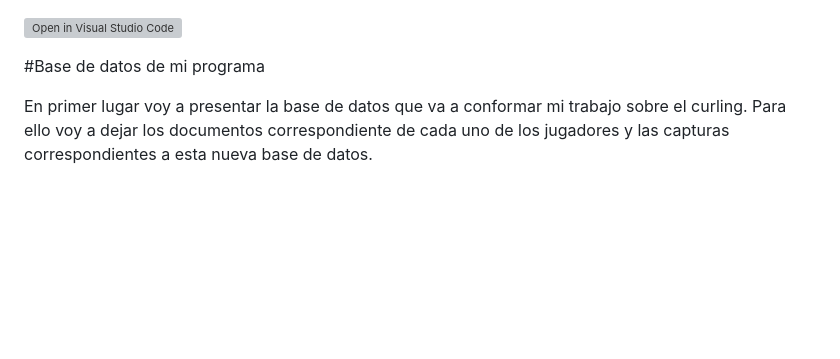
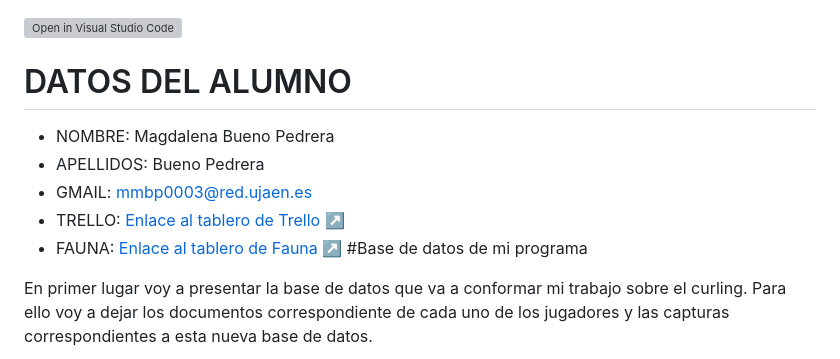
Before and after one commit to UJA-DAGIL-22-23/dagil-2022-2023-practica-3-Mmbp0003, a Markdown page: README.md, the part around the change. Rendered like a GitHub page; blank space fills up the shorter version; grey boxes are pictures that could not be loaded.

Commit message:
Final README

```diff
--- a/README.md
+++ b/README.md
@@ -1,5 +1,10 @@
 [![Open in Visual Studio Code](https://classroom.github.com/assets/open-in-vscode-c66648af7eb3fe8bc4f294546bfd86ef473780cde1dea487d3c4ff354943c9ae.svg)](https://classroom.github.com/online_ide?assignment_repo_id=10572243&assignment_repo_type=AssignmentRepo)
-
+# DATOS DEL ALUMNO
+* NOMBRE: Magdalena Bueno Pedrera
+* APELLIDOS: Bueno Pedrera
+* GMAIL: mmbp0003@red.ujaen.es
+* TRELLO:  [Enlace al tablero de Trello](https://trello.com/b/roYWsfVg/pr3-curling) ↗️
+* FAUNA:  [Enlace al tablero de Fauna](https://dashboard.fauna.com/collections/Curling/@db/eu/Curling-mmbp0003) ↗️
 #Base de datos de mi programa
 
 En primer lugar voy a presentar la base de datos que va a conformar mi trabajo sobre el curling.
```
